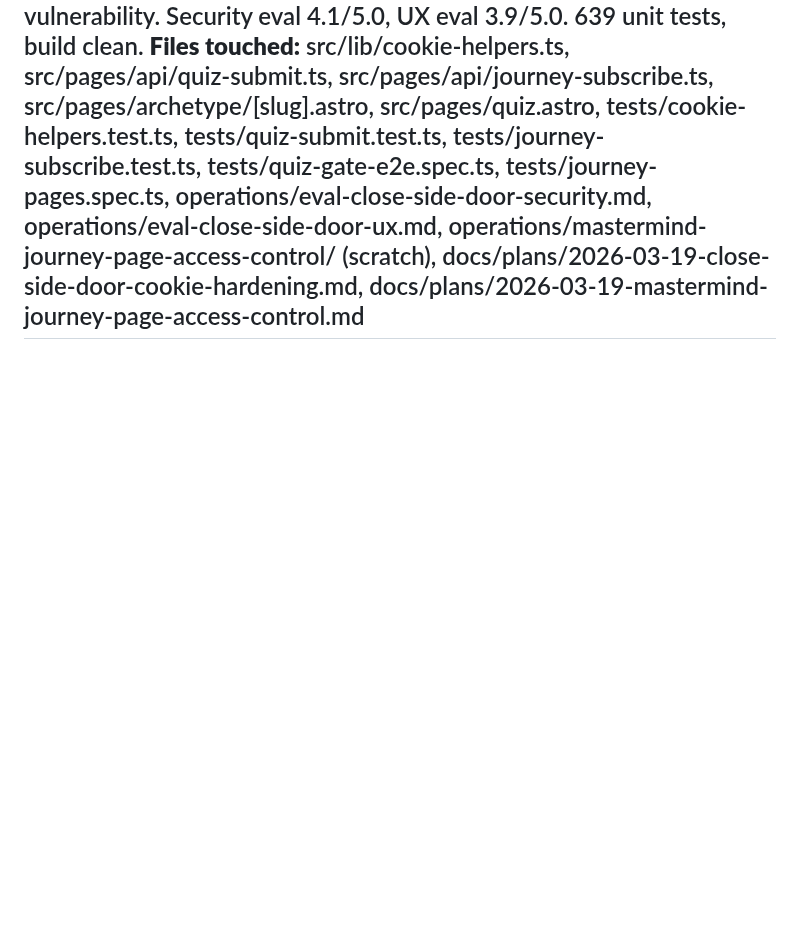
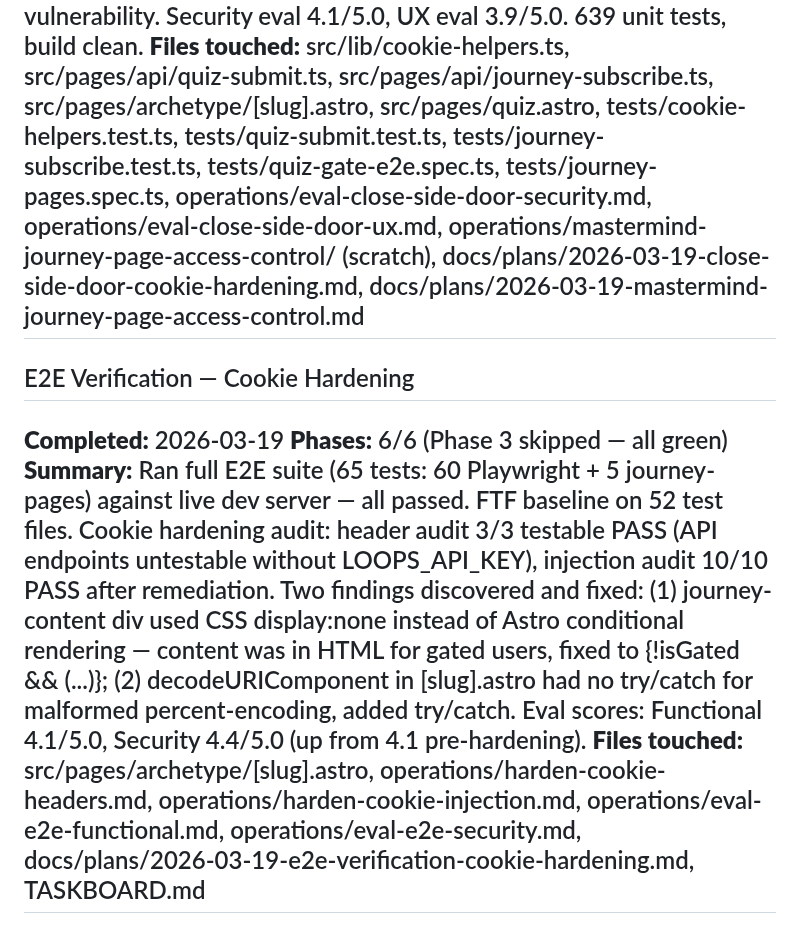
Before and after one commit to TayQuig/thehermeticflight, a Markdown page: task-archive.md, the part around the change. GitHub-like rendering; blank space fills up the shorter version.

```diff
--- a/task-archive.md
+++ b/task-archive.md
@@ -48,3 +48,9 @@ Completed tasks. Append-only; new entries at the bottom.
 **Summary:** Closed the journey page side door (email gate form bypass) and hardened the thf_sub cookie infrastructure. Removed email gate form from [slug].astro, replaced with quiz CTA. Added server-side Set-Cookie headers to both quiz-submit and journey-subscribe API endpoints (bypasses Safari ITP 7-day cap on client-side cookies). Switched to multi-slug cookie format (comma-separated, deduplicated) so retaking the quiz preserves access to previous archetype journeys. Extended cookie Max-Age from 30 days to 180 days across all locations. Added cookie renewal on journey page visit, conditional rendering for email series form and footer CTAs, and isAccessibleForFree SEO structured data. Mastermind deliberation (5 agents, 2 rounds, conditional consensus) identified the Safari ITP vulnerability. Security eval 4.1/5.0, UX eval 3.9/5.0. 639 unit tests, build clean.
 **Files touched:** src/lib/cookie-helpers.ts, src/pages/api/quiz-submit.ts, src/pages/api/journey-subscribe.ts, src/pages/archetype/[slug].astro, src/pages/quiz.astro, tests/cookie-helpers.test.ts, tests/quiz-submit.test.ts, tests/journey-subscribe.test.ts, tests/quiz-gate-e2e.spec.ts, tests/journey-pages.spec.ts, operations/eval-close-side-door-security.md, operations/eval-close-side-door-ux.md, operations/mastermind-journey-page-access-control/ (scratch), docs/plans/2026-03-19-close-side-door-cookie-hardening.md, docs/plans/2026-03-19-mastermind-journey-page-access-control.md
 ---
+## E2E Verification — Cookie Hardening
+**Completed:** 2026-03-19
+**Phases:** 6/6 (Phase 3 skipped — all green)
+**Summary:** Ran full E2E suite (65 tests: 60 Playwright + 5 journey-pages) against live dev server — all passed. FTF baseline on 52 test files. Cookie hardening audit: header audit 3/3 testable PASS (API endpoints untestable without LOOPS_API_KEY), injection audit 10/10 PASS after remediation. Two findings discovered and fixed: (1) journey-content div used CSS display:none instead of Astro conditional rendering — content was in HTML for gated users, fixed to {!isGated && (...)}; (2) decodeURIComponent in [slug].astro had no try/catch for malformed percent-encoding, added try/catch. Eval scores: Functional 4.1/5.0, Security 4.4/5.0 (up from 4.1 pre-hardening).
+**Files touched:** src/pages/archetype/[slug].astro, operations/harden-cookie-headers.md, operations/harden-cookie-injection.md, operations/eval-e2e-functional.md, operations/eval-e2e-security.md, docs/plans/2026-03-19-e2e-verification-cookie-hardening.md, TASKBOARD.md
+---
```
Also changed, not shown: TASKBOARD.md (+1 -14 lines).
